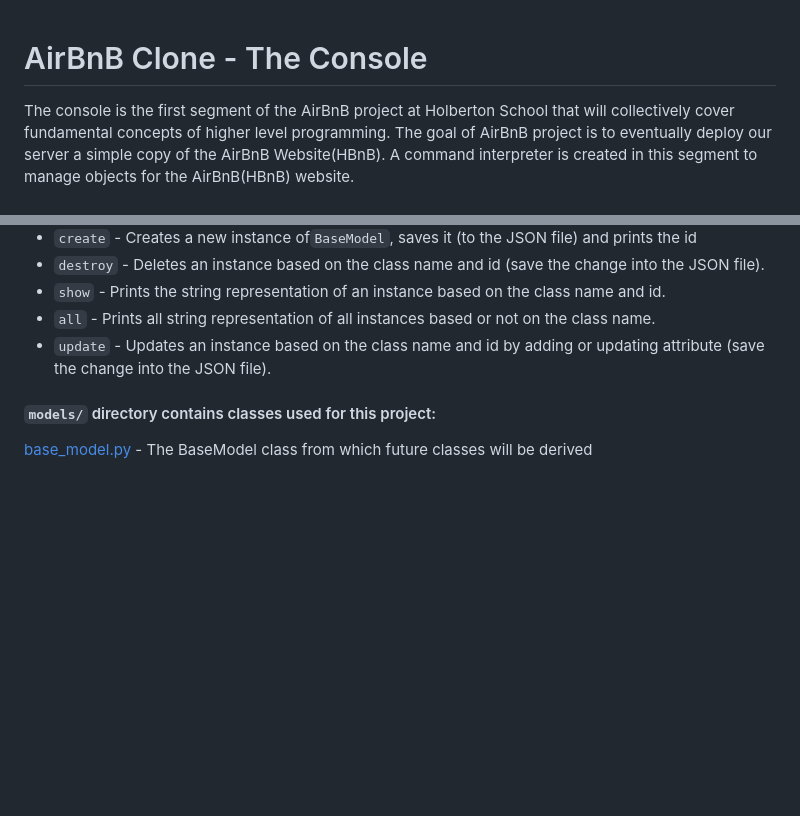
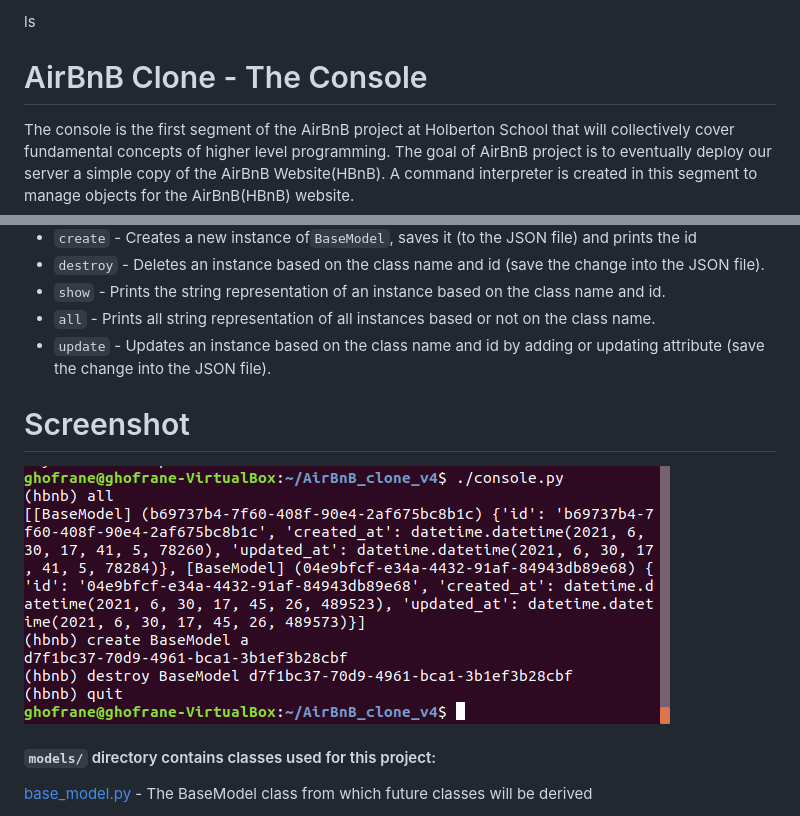
Before and after one commit to anaruzz/AirBnB_clone_v4, a Markdown page: README.md, 2 parts joined by grey strips. Drawn GitHub-style; pictures changed too: red.png (added); blank space fills up the shorter version.

Commit message:
update REAMDE.md

```diff
--- a/README.md
+++ b/README.md
@@ -1,3 +1,4 @@
+ls
 # AirBnB Clone - The Console
 The console is the first segment of the AirBnB project at Holberton School that will collectively cover fundamental concepts of higher level programming. The goal of AirBnB project is to eventually deploy our server a simple copy of the AirBnB Website(HBnB). A command interpreter is created in this segment to manage objects for the AirBnB(HBnB) website.
 
@@ -38,7 +39,8 @@ List of commands this console current supports:
 * `show` - Prints the string representation of an instance based on the class name and id.
 * `all` - Prints all string representation of all instances based or not on the class name.
 * `update` - Updates an instance based on the class name and id by adding or updating attribute (save the change into the JSON file).
-
+# Screenshot
+![alt text](red.png)
 #### `models/` directory contains classes used for this project:
 [base_model.py](/models/base_model.py) - The BaseModel class from which future classes will be derived
 * `def __init__(self, *args, **kwargs)` - Initialization of the base model
```
Also changed, not shown: 1 other file.
